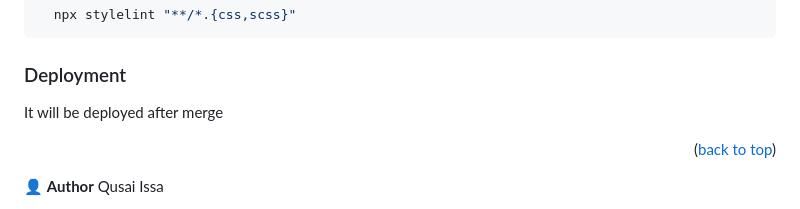
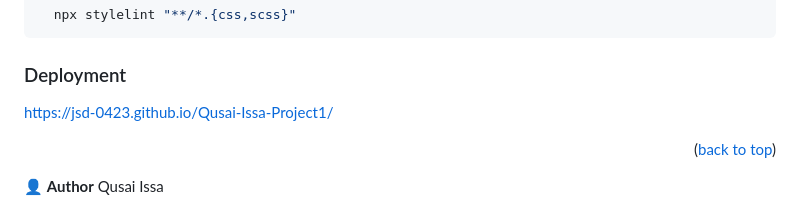
Before and after one commit to JSD-0423/Qusai-Issa-Project1, a Markdown page: README.md, the part around the change. Drawn GitHub-style.

```diff
--- a/README.md
+++ b/README.md
@@ -122,7 +122,7 @@ Example command:
 
 ### Deployment
 
-It will be deployed after merge
+https://jsd-0423.github.io/Qusai-Issa-Project1/
 
 <p align="right">(<a href="#readme-top">back to top</a>)</p>
 
```
